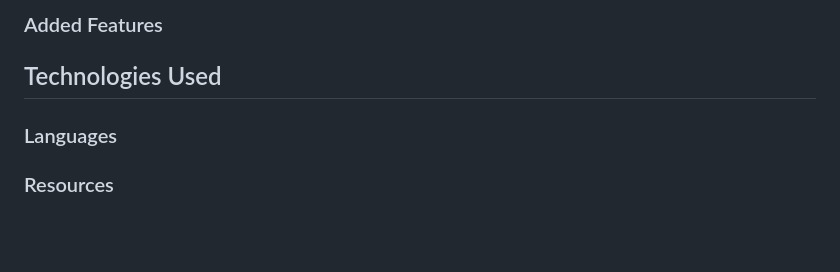
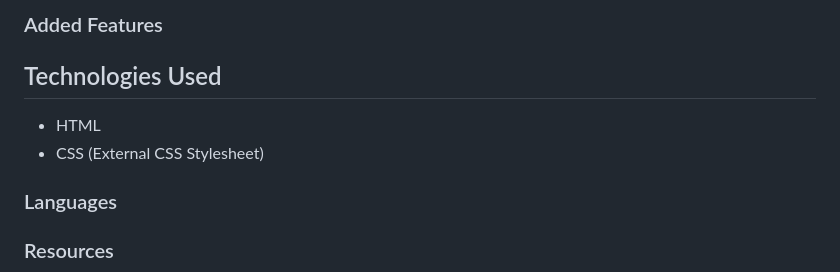
Before and after one commit to rosg150498/travel-ireland, a Markdown page: README.md, the part around the change. Drawn GitHub-style; blank space fills up the shorter version.

Commit message:
Add used technologies to readme

```diff
--- a/README.md
+++ b/README.md
@@ -187,6 +187,9 @@ While working on my single-page website, I utilised Figma to create wireframe id
 
 ## Technologies Used
 
+* HTML
+* CSS (External CSS Stylesheet)
+
 ### Languages
 
 ### Resources
```
